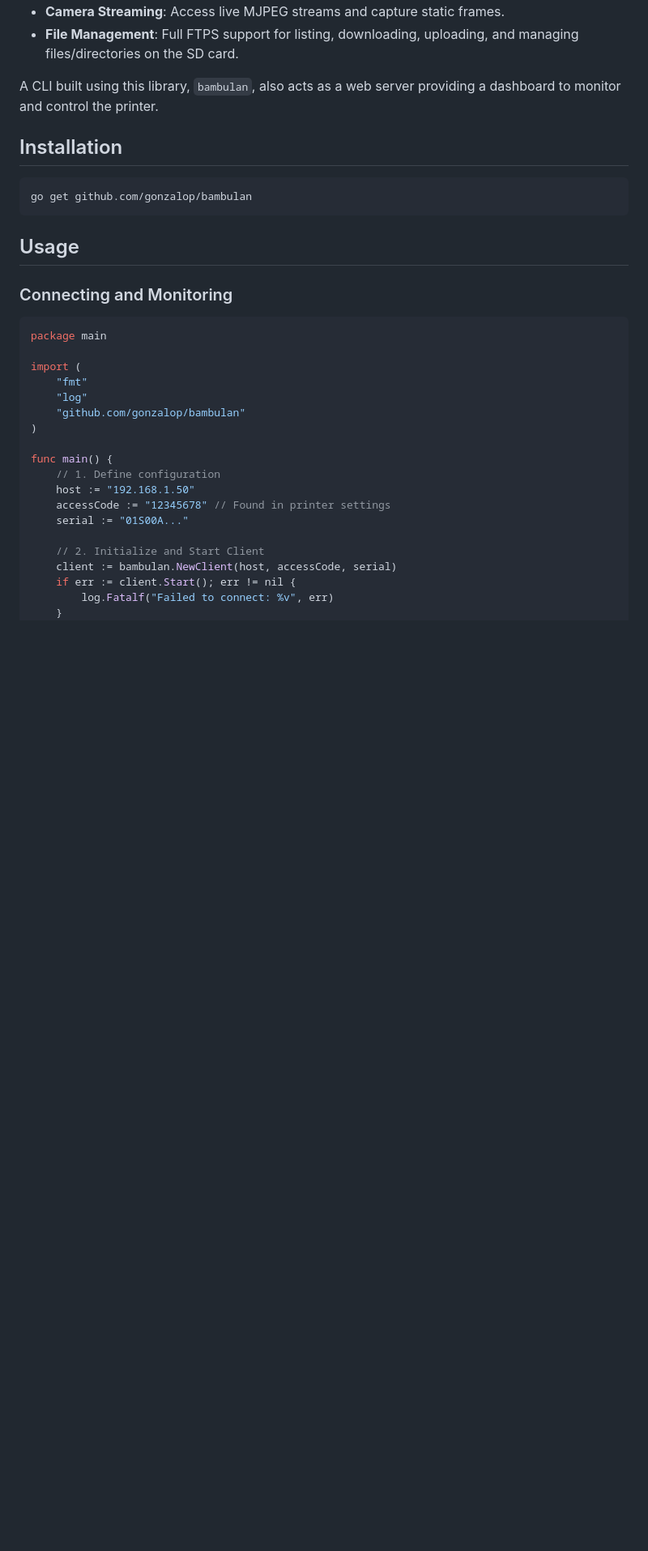
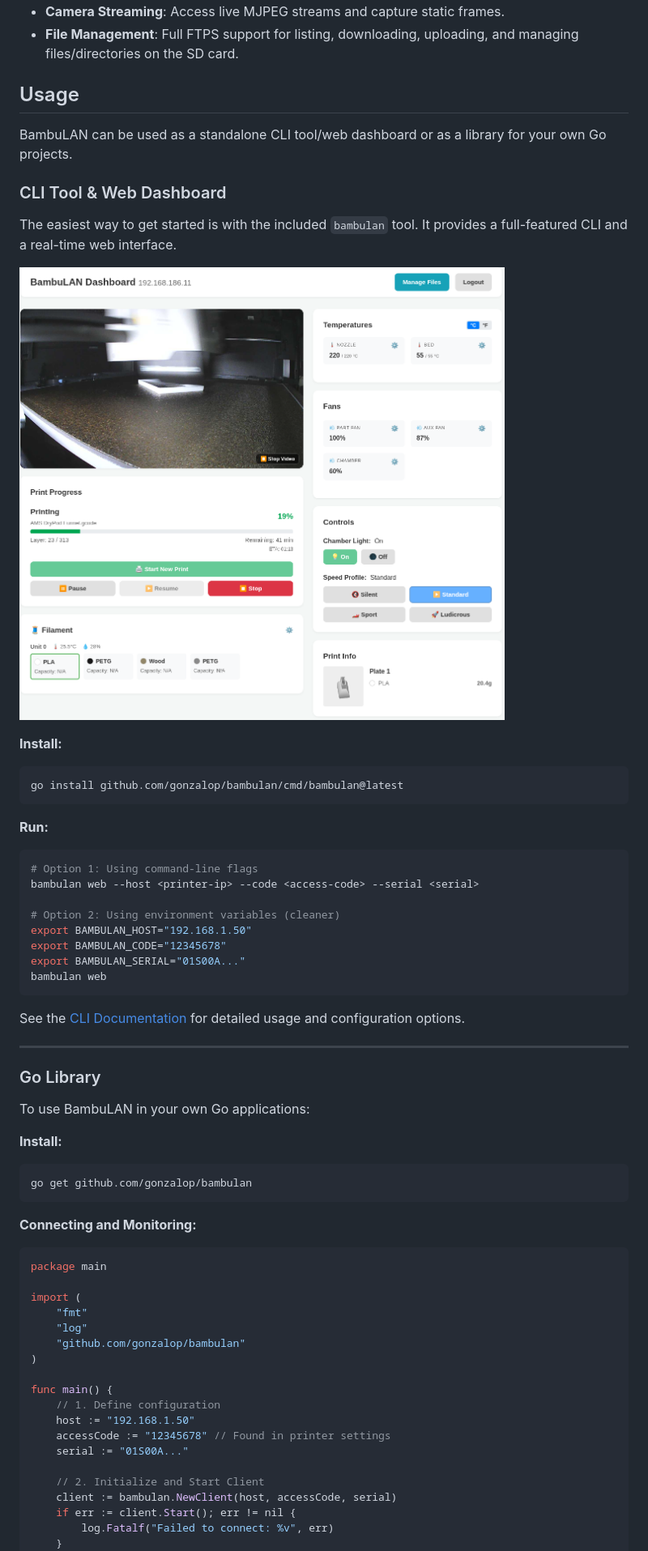
Before and after one commit to gonzalop/bambulan, a Markdown page: README.md, the part around one of its changes. Shown at 81% size. Rendered like a GitHub page; blank space fills up the shorter version.

Commit message:
More tweaks for the README.
Signed-off-by: Gonzalo Paniagua Javier <gonzalo.mono@gmail.com>

````diff
--- a/README.md
+++ b/README.md
@@ -24,17 +24,47 @@ It provides a robust developer library, a powerful CLI tool, and a modern, real-
 - **Camera Streaming**: Access live MJPEG streams and capture static frames.
 - **File Management**: Full FTPS support for listing, downloading, uploading, and managing files/directories on the SD card.
 
-A CLI built using this library, `bambulan`, also acts as a web server providing a dashboard to monitor and control the printer.
+## Usage
 
-## Installation
+BambuLAN can be used as a standalone CLI tool/web dashboard or as a library for your own Go projects.
 
+### CLI Tool & Web Dashboard
+
+The easiest way to get started is with the included `bambulan` tool. It provides a full-featured CLI and a real-time web interface.
+
+![BambuLAN Dashboard](assets/dashboard.png)
+
+**Install:**
+```bash
+go install github.com/gonzalop/bambulan/cmd/bambulan@latest
+```
+
+**Run:**
+```bash
+# Option 1: Using command-line flags
+bambulan web --host <printer-ip> --code <access-code> --serial <serial>
+
+# Option 2: Using environment variables (cleaner)
+export BAMBULAN_HOST="192.168.1.50"
+export BAMBULAN_CODE="12345678"
+export BAMBULAN_SERIAL="01S00A..."
+bambulan web
+```
+
+See the [CLI Documentation](cmd/bambulan/README.md) for detailed usage and configuration options.
+
+---
+
+### Go Library
+
+To use BambuLAN in your own Go applications:
+
+**Install:**
 ```bash
 go get github.com/gonzalop/bambulan
 ```
 
-## Usage
-
-### Connecting and Monitoring
+**Connecting and Monitoring:**
 
 ```go
 package main
````
Also changed, not shown: other parts of README.md (+3 -11 lines).
